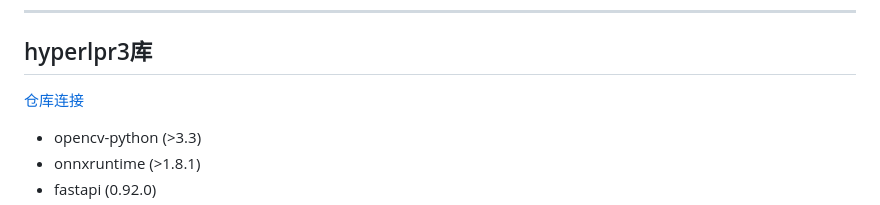
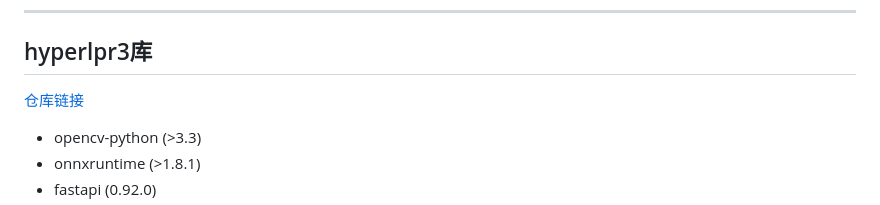
Before and after one commit to dr0006/car_plate_re, a Markdown page: README.md, the part around the change. GitHub-like rendering.

Commit message:
更新 README.md

```diff
--- a/README.md
+++ b/README.md
@@ -29,7 +29,7 @@
 
 ## hyperlpr3库
 
-[仓库连接](https://github.com/szad670401/HyperLPR)
+[仓库链接](https://github.com/szad670401/HyperLPR)
 
 - opencv-python (>3.3)
 - onnxruntime (>1.8.1)
```
